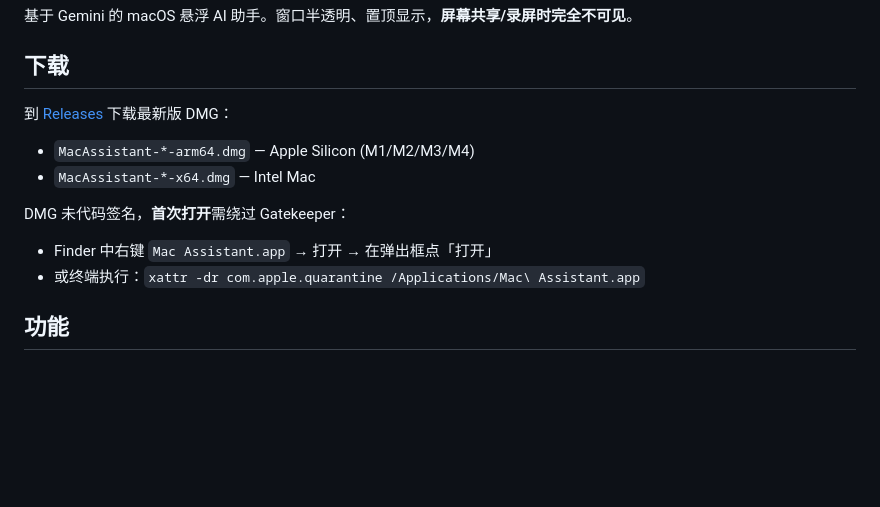
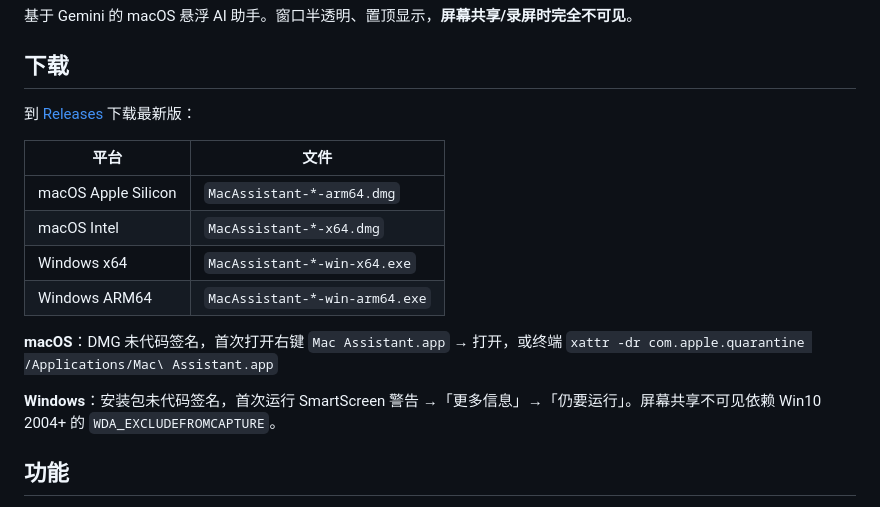
Before and after one commit to xuyanging/meeting-assistant, a Markdown page: README.md, the part around the change. Rendered like a GitHub page; blank space fills up the shorter version.

Commit message:
README: list Windows builds and SmartScreen note
Co-Authored-By: Claude Opus 4.7 (1M context) <noreply@anthropic.com>

```diff
--- a/README.md
+++ b/README.md
@@ -4,14 +4,18 @@
 
 ## 下载
 
-到 [Releases](https://github.com/xuyanging/meeting-assistant/releases/latest) 下载最新版 DMG：
+到 [Releases](https://github.com/xuyanging/meeting-assistant/releases/latest) 下载最新版：
 
-- `MacAssistant-*-arm64.dmg` — Apple Silicon (M1/M2/M3/M4)
-- `MacAssistant-*-x64.dmg` — Intel Mac
+| 平台 | 文件 |
+|---|---|
+| macOS Apple Silicon | `MacAssistant-*-arm64.dmg` |
+| macOS Intel | `MacAssistant-*-x64.dmg` |
+| Windows x64 | `MacAssistant-*-win-x64.exe` |
+| Windows ARM64 | `MacAssistant-*-win-arm64.exe` |
 
-DMG 未代码签名，**首次打开**需绕过 Gatekeeper：
-- Finder 中右键 `Mac Assistant.app` → 打开 → 在弹出框点「打开」
-- 或终端执行：`xattr -dr com.apple.quarantine /Applications/Mac\ Assistant.app`
+**macOS**：DMG 未代码签名，首次打开右键 `Mac Assistant.app` → 打开，或终端 `xattr -dr com.apple.quarantine /Applications/Mac\ Assistant.app`
+
+**Windows**：安装包未代码签名，首次运行 SmartScreen 警告 →「更多信息」→「仍要运行」。屏幕共享不可见依赖 Win10 2004+ 的 `WDA_EXCLUDEFROMCAPTURE`。
 
 ## 功能
 
```
